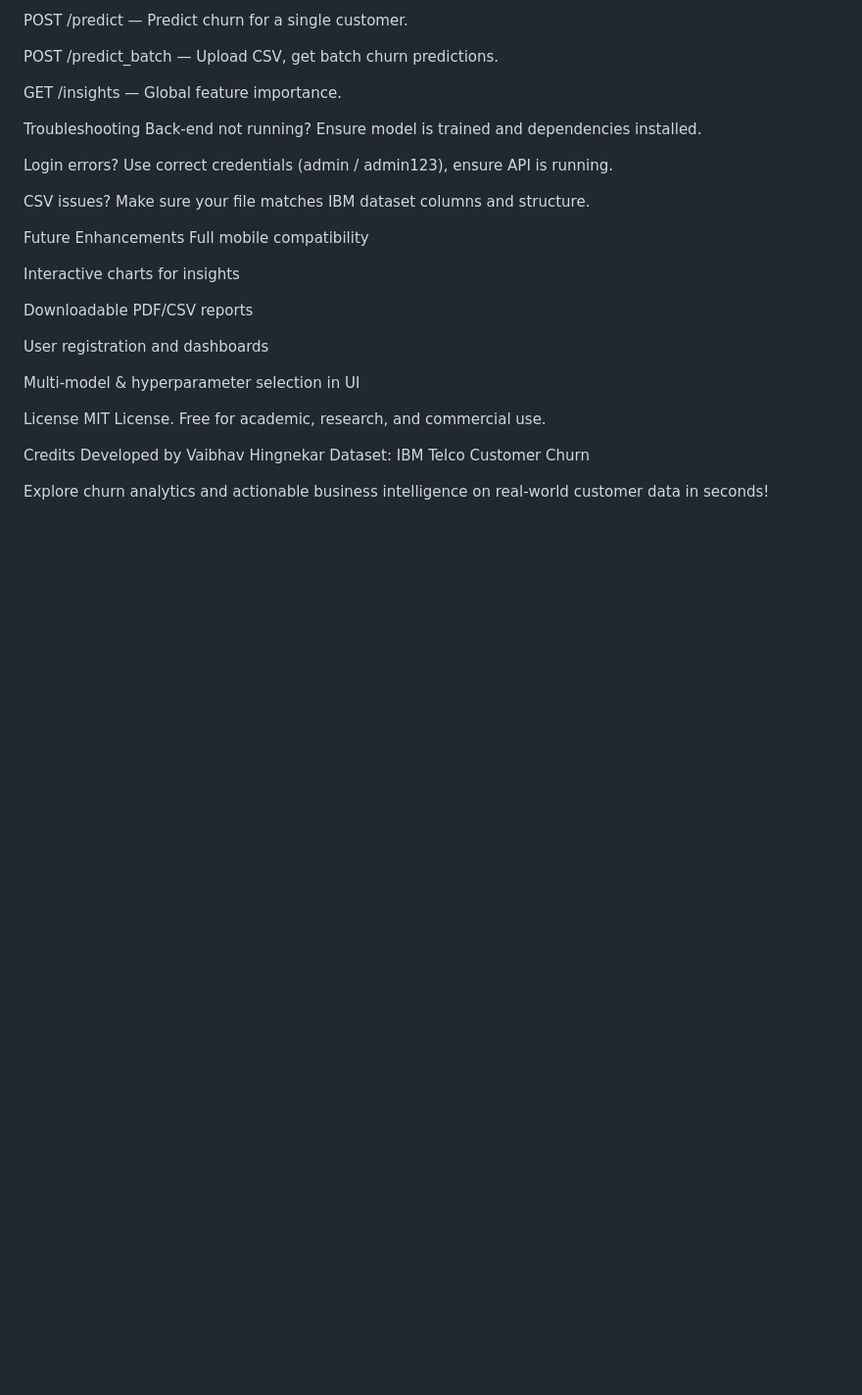
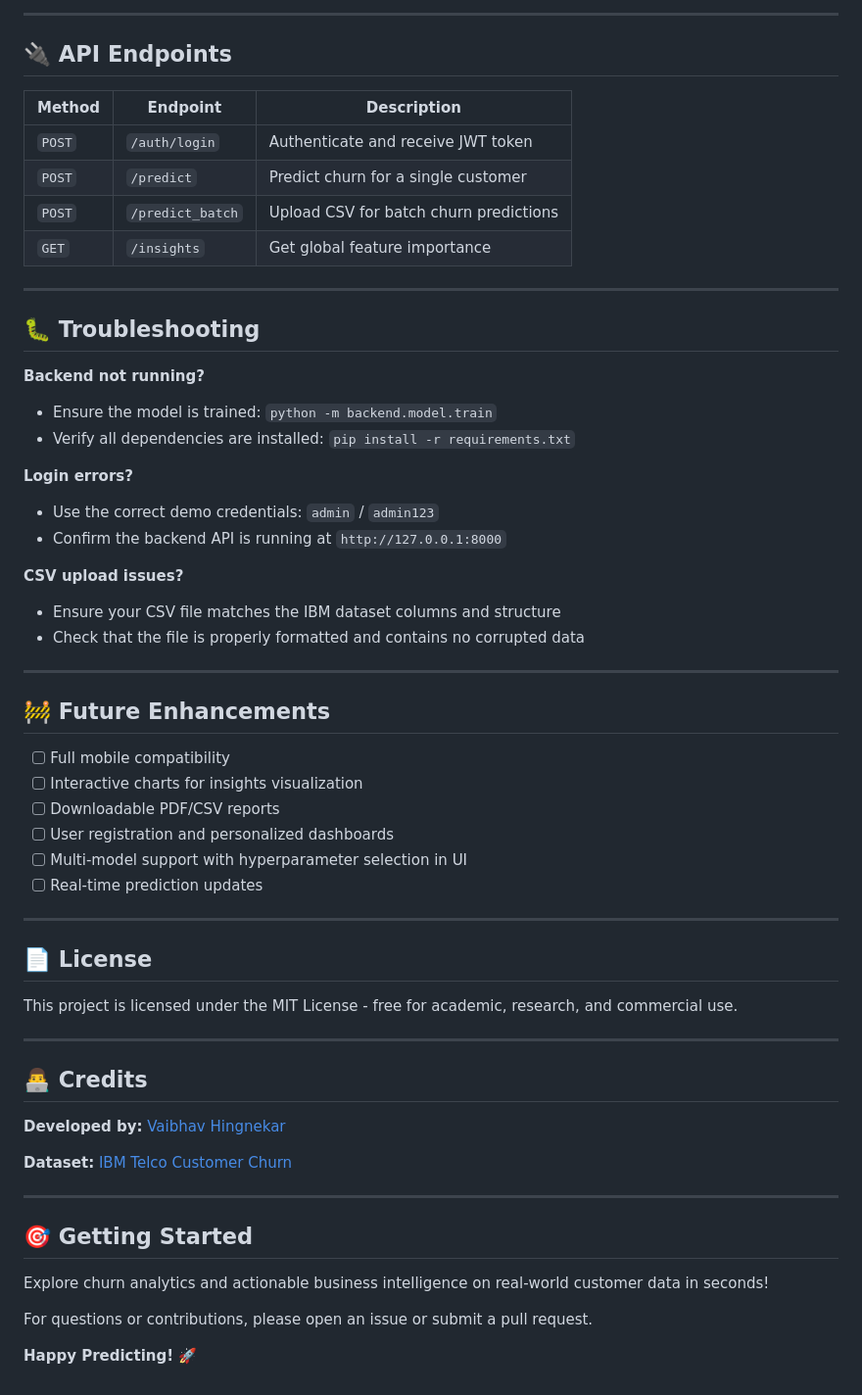
Before and after one commit to vaibhavh27/Customer-Churn-Analysis, a Markdown page: README.md, the part around one of its changes. Shown at 98% size. Drawn GitHub-style; blank space fills up the shorter version.

```diff
--- a/README.md
+++ b/README.md
@@ -135,33 +158,62 @@ POST /auth/login — Authenticate and get JWT.
 
-POST /predict — Predict churn for a single customer.
+---
 
-POST /predict_batch — Upload CSV, get batch churn predictions.
+## 🔌 API Endpoints
 
-GET /insights — Global feature importance.
+| Method | Endpoint | Description |
+|--------|----------|-------------|
+| `POST` | `/auth/login` | Authenticate and receive JWT token |
+| `POST` | `/predict` | Predict churn for a single customer |
+| `POST` | `/predict_batch` | Upload CSV for batch churn predictions |
+| `GET` | `/insights` | Get global feature importance |
 
-Troubleshooting
-Back-end not running? Ensure model is trained and dependencies installed.
+---
 
-Login errors? Use correct credentials (admin / admin123), ensure API is running.
+## 🐛 Troubleshooting
 
-CSV issues? Make sure your file matches IBM dataset columns and structure.
+**Backend not running?**
+- Ensure the model is trained: `python -m backend.model.train`
+- Verify all dependencies are installed: `pip install -r requirements.txt`
 
-Future Enhancements
-Full mobile compatibility
+**Login errors?**
+- Use the correct demo credentials: `admin` / `admin123`
+- Confirm the backend API is running at `http://127.0.0.1:8000`
 
-Interactive charts for insights
+**CSV upload issues?**
+- Ensure your CSV file matches the IBM dataset columns and structure
+- Check that the file is properly formatted and contains no corrupted data
 
-Downloadable PDF/CSV reports
+---
 
-User registration and dashboards
+## 🚧 Future Enhancements
 
-Multi-model & hyperparameter selection in UI
+- [ ] Full mobile compatibility
+- [ ] Interactive charts for insights visualization
+- [ ] Downloadable PDF/CSV reports
+- [ ] User registration and personalized dashboards
+- [ ] Multi-model support with hyperparameter selection in UI
+- [ ] Real-time prediction updates
 
-License
-MIT License. Free for academic, research, and commercial use.
+---
 
-Credits
-Developed by Vaibhav Hingnekar
-Dataset: IBM Telco Customer Churn
+## 📄 License
+
+This project is licensed under the MIT License - free for academic, research, and commercial use.
+
+---
+
+## 👨‍💻 Credits
+
+**Developed by:** [Vaibhav Hingnekar](https://github.com/vaibhavh27)
+
+**Dataset:** [IBM Telco Customer Churn](https://www.kaggle.com/datasets/blastchar/telco-customer-churn)
+
+---
+
+## 🎯 Getting Started
 
 Explore churn analytics and actionable business intelligence on real-world customer data in seconds!
+
+For questions or contributions, please open an issue or submit a pull request.
+
+**Happy Predicting! 🚀**
```
Also changed, not shown: other parts of README.md (+112 -89 lines).
